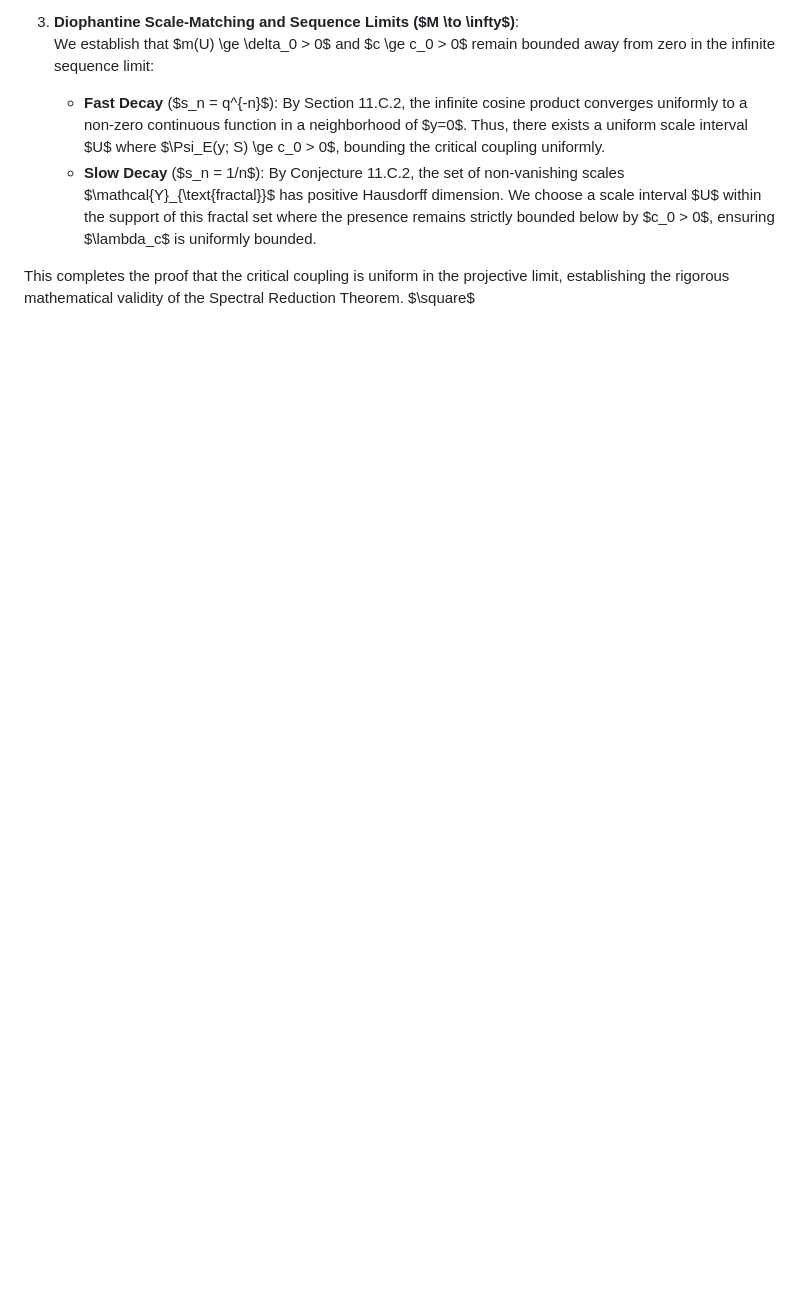
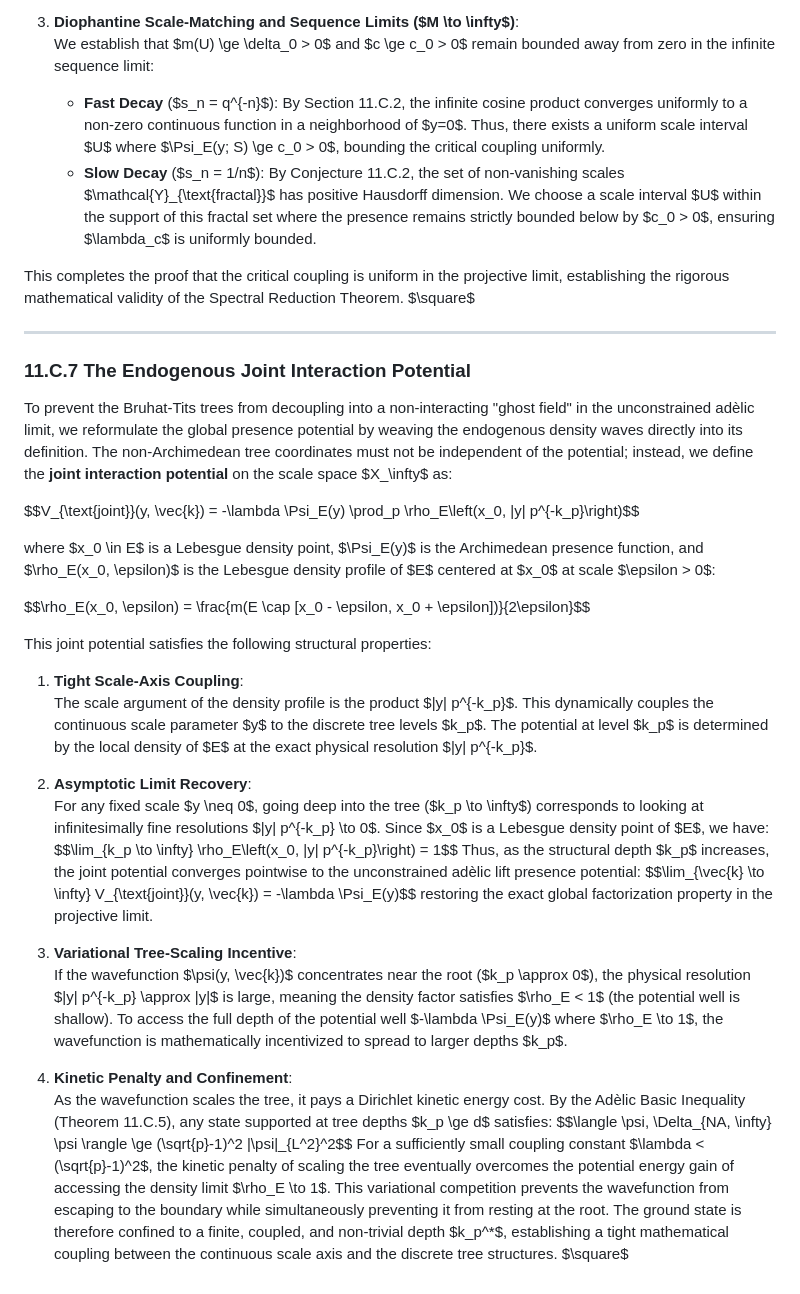
Before and after one commit to sneed-and-feed/adelic-spectral-zeta, a Markdown page: docs/monograph/11_erdos_similarity_adelic.md, the part around the change. Drawn GitHub-style; blank space fills up the shorter version.

Commit message:
Implement Section 11.C.7: The Endogenous Joint Interaction Potential

```diff
--- a/docs/monograph/11_erdos_similarity_adelic.md
+++ b/docs/monograph/11_erdos_similarity_adelic.md
@@ -1183,3 +1183,35 @@ must remain uniformly bounded as $d \to \infty$ and $M \to \infty$. We prove tha
     - **Slow Decay** ($s_n = 1/n$): By Conjecture 11.C.2, the set of non-vanishing scales $\mathcal{Y}_{\text{fractal}}$ has positive Hausdorff dimension. We choose a scale interval $U$ within the support of this fractal set where the presence remains strictly bounded below by $c_0 > 0$, ensuring $\lambda_c$ is uniformly bounded.
 
 This completes the proof that the critical coupling is uniform in the projective limit, establishing the rigorous mathematical validity of the Spectral Reduction Theorem. $\square$
+
+---
+
+### 11.C.7 The Endogenous Joint Interaction Potential
+
+To prevent the Bruhat-Tits trees from decoupling into a non-interacting "ghost field" in the unconstrained adèlic limit, we reformulate the global presence potential by weaving the endogenous density waves directly into its definition. The non-Archimedean tree coordinates must not be independent of the potential; instead, we define the **joint interaction potential** on the scale space $X_\infty$ as:
+
+$$V_{\text{joint}}(y, \vec{k}) = -\lambda \Psi_E(y) \prod_p \rho_E\left(x_0, |y| p^{-k_p}\right)$$
+
+where $x_0 \in E$ is a Lebesgue density point, $\Psi_E(y)$ is the Archimedean presence function, and $\rho_E(x_0, \epsilon)$ is the Lebesgue density profile of $E$ centered at $x_0$ at scale $\epsilon > 0$:
+
+$$\rho_E(x_0, \epsilon) = \frac{m(E \cap [x_0 - \epsilon, x_0 + \epsilon])}{2\epsilon}$$
+
+This joint potential satisfies the following structural properties:
+
+1.  **Tight Scale-Axis Coupling**:
+    The scale argument of the density profile is the product $|y| p^{-k_p}$. This dynamically couples the continuous scale parameter $y$ to the discrete tree levels $k_p$. The potential at level $k_p$ is determined by the local density of $E$ at the exact physical resolution $|y| p^{-k_p}$.
+
+2.  **Asymptotic Limit Recovery**:
+    For any fixed scale $y \neq 0$, going deep into the tree ($k_p \to \infty$) corresponds to looking at infinitesimally fine resolutions $|y| p^{-k_p} \to 0$. Since $x_0$ is a Lebesgue density point of $E$, we have:
+    $$\lim_{k_p \to \infty} \rho_E\left(x_0, |y| p^{-k_p}\right) = 1$$
+    Thus, as the structural depth $k_p$ increases, the joint potential converges pointwise to the unconstrained adèlic lift presence potential:
+    $$\lim_{\vec{k} \to \infty} V_{\text{joint}}(y, \vec{k}) = -\lambda \Psi_E(y)$$
+    restoring the exact global factorization property in the projective limit.
+
+3.  **Variational Tree-Scaling Incentive**:
+    If the wavefunction $\psi(y, \vec{k})$ concentrates near the root ($k_p \approx 0$), the physical resolution $|y| p^{-k_p} \approx |y|$ is large, meaning the density factor satisfies $\rho_E < 1$ (the potential well is shallow). To access the full depth of the potential well $-\lambda \Psi_E(y)$ where $\rho_E \to 1$, the wavefunction is mathematically incentivized to spread to larger depths $k_p$.
+
+4.  **Kinetic Penalty and Confinement**:
+    As the wavefunction scales the tree, it pays a Dirichlet kinetic energy cost. By the Adèlic Basic Inequality (Theorem 11.C.5), any state supported at tree depths $k_p \ge d$ satisfies:
+    $$\langle \psi, \Delta_{NA, \infty} \psi \rangle \ge (\sqrt{p}-1)^2 \|\psi\|_{L^2}^2$$
+    For a sufficiently small coupling constant $\lambda < (\sqrt{p}-1)^2$, the kinetic penalty of scaling the tree eventually overcomes the potential energy gain of accessing the density limit $\rho_E \to 1$. This variational competition prevents the wavefunction from escaping to the boundary while simultaneously preventing it from resting at the root. The ground state is therefore confined to a finite, coupled, and non-trivial depth $k_p^*$, establishing a tight mathematical coupling between the continuous scale axis and the discrete tree structures. $\square$
```
